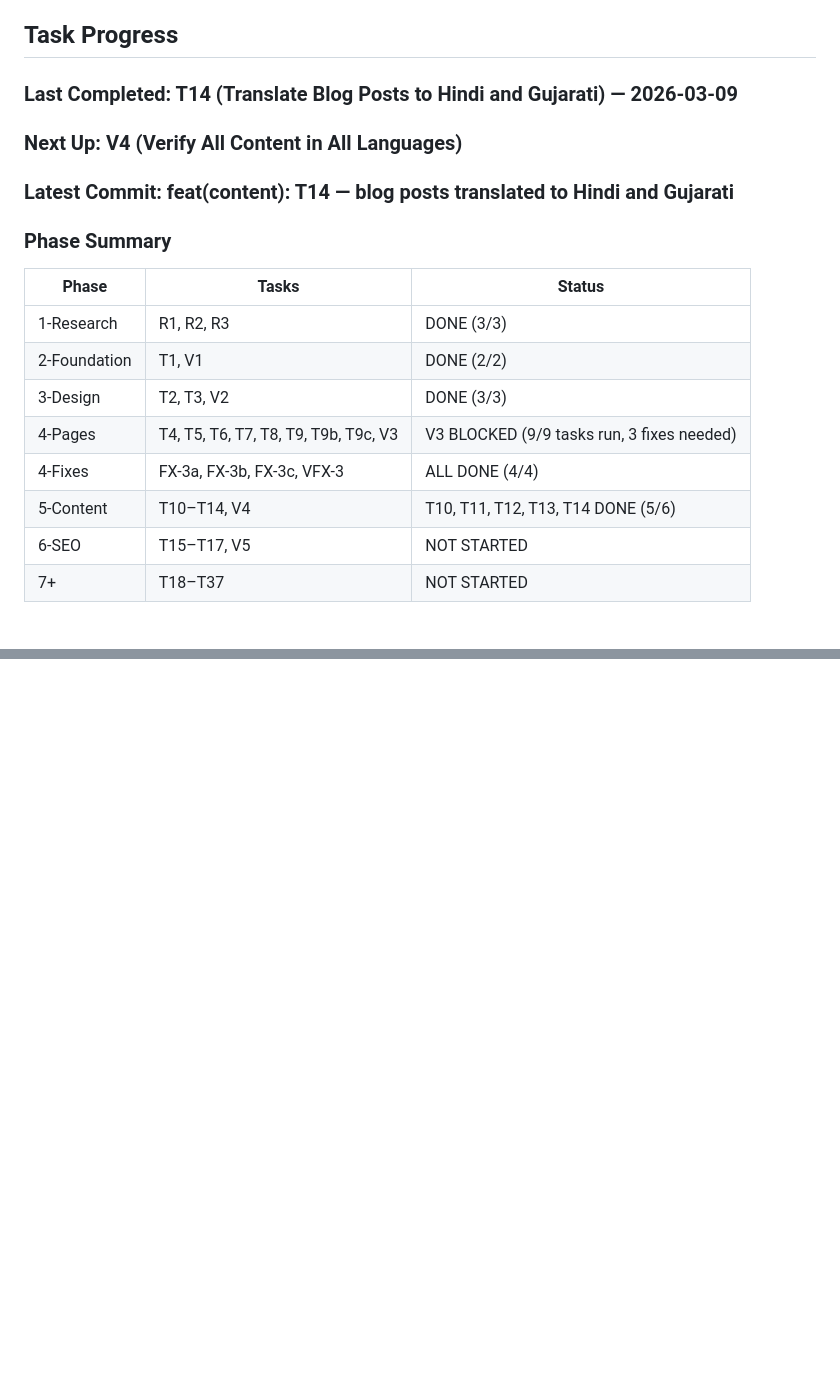
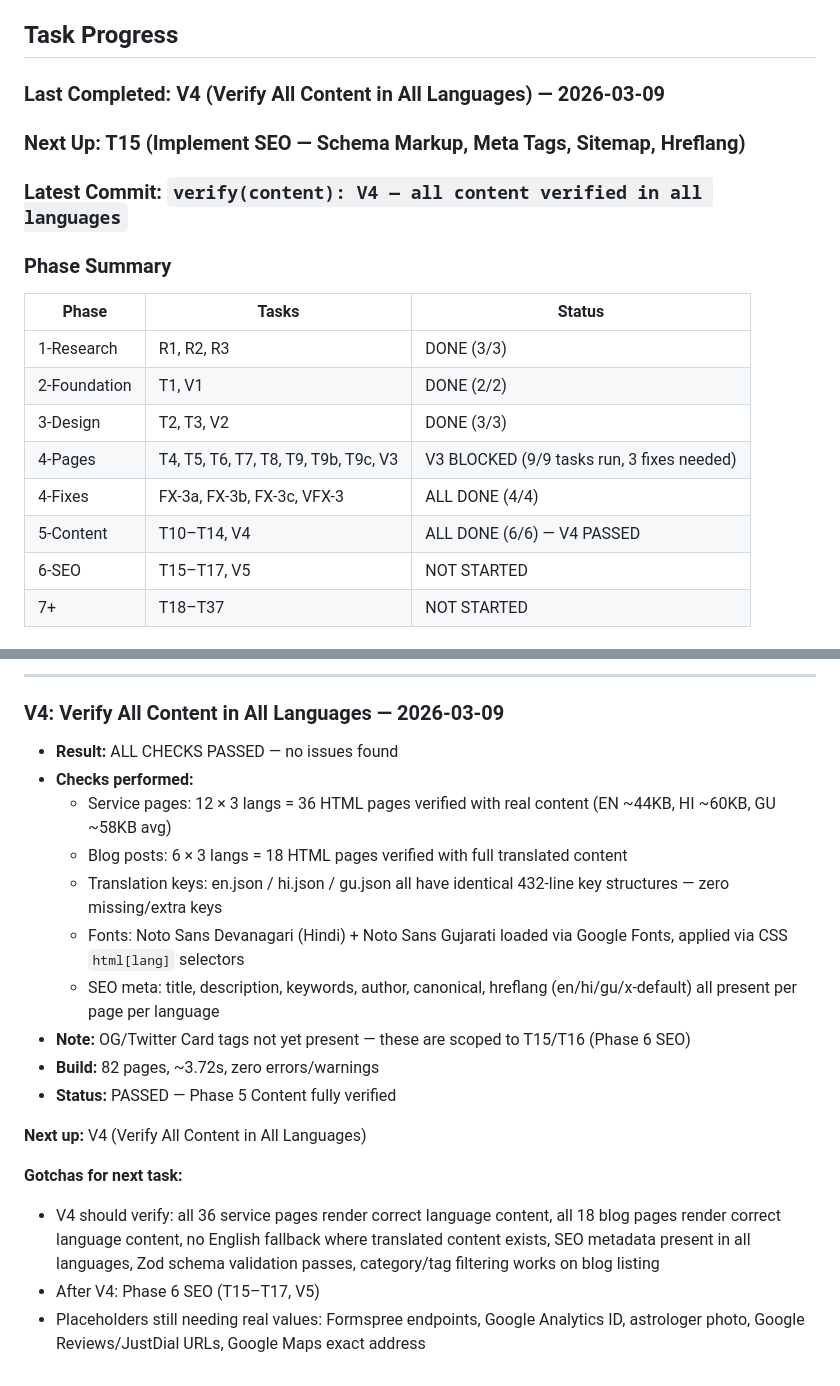
Before and after one commit to snehalvinit/mahi-astro, a Markdown page: .tasks/mahi-astro/progress.md, 2 parts joined by grey strips. Drawn GitHub-style; blank space fills up the shorter version.

```diff
--- a/.tasks/mahi-astro/progress.md
+++ b/.tasks/mahi-astro/progress.md
@@ -23,9 +23,9 @@
 
 ## Task Progress
 
-### Last Completed: T14 (Translate Blog Posts to Hindi and Gujarati) — 2026-03-09
-### Next Up: V4 (Verify All Content in All Languages)
-### Latest Commit: feat(content): T14 — blog posts translated to Hindi and Gujarati
+### Last Completed: V4 (Verify All Content in All Languages) — 2026-03-09
+### Next Up: T15 (Implement SEO — Schema Markup, Meta Tags, Sitemap, Hreflang)
+### Latest Commit: `verify(content): V4 — all content verified in all languages`
 
 ### Phase Summary
 | Phase | Tasks | Status |
@@ -35,7 +35,7 @@
 | 3-Design | T2, T3, V2 | DONE (3/3) |
 | 4-Pages | T4, T5, T6, T7, T8, T9, T9b, T9c, V3 | V3 BLOCKED (9/9 tasks run, 3 fixes needed) |
 | 4-Fixes | FX-3a, FX-3b, FX-3c, VFX-3 | ALL DONE (4/4) |
-| 5-Content | T10–T14, V4 | T10, T11, T12, T13, T14 DONE (5/6) |
+| 5-Content | T10–T14, V4 | ALL DONE (6/6) — V4 PASSED |
 | 6-SEO | T15–T17, V5 | NOT STARTED |
 | 7+ | T18–T37 | NOT STARTED |
 
@@ -457,0 +513,20 @@
+---
+
+### V4: Verify All Content in All Languages — 2026-03-09
+- **Result:** ALL CHECKS PASSED — no issues found
+- **Checks performed:**
+  - Service pages: 12 × 3 langs = 36 HTML pages verified with real content (EN ~44KB, HI ~60KB, GU ~58KB avg)
+  - Blog posts: 6 × 3 langs = 18 HTML pages verified with full translated content
+  - Translation keys: en.json / hi.json / gu.json all have identical 432-line key structures — zero missing/extra keys
+  - Fonts: Noto Sans Devanagari (Hindi) + Noto Sans Gujarati loaded via Google Fonts, applied via CSS `html[lang]` selectors
+  - SEO meta: title, description, keywords, author, canonical, hreflang (en/hi/gu/x-default) all present per page per language
+- **Note:** OG/Twitter Card tags not yet present — these are scoped to T15/T16 (Phase 6 SEO)
+- **Build:** 82 pages, ~3.72s, zero errors/warnings
+- **Status:** PASSED — Phase 5 Content fully verified
+
+**Next up:** V4 (Verify All Content in All Languages)
+
+**Gotchas for next task:**
+- V4 should verify: all 36 service pages render correct language content, all 18 blog pages render correct language content, no English fallback where translated content exists, SEO metadata present in all languages, Zod schema validation passes, category/tag filtering works on blog listing
+- After V4: Phase 6 SEO (T15–T17, V5)
+- Placeholders still needing real values: Formspree endpoints, Google Analytics ID, astrologer photo, Google Reviews/JustDial URLs, Google Maps exact address
```
Also changed, not shown: other parts of .tasks/mahi-astro/progress.md (+55 -0 lines), .tasks/mahi-astro/tasks.md (+8 -8 lines).
